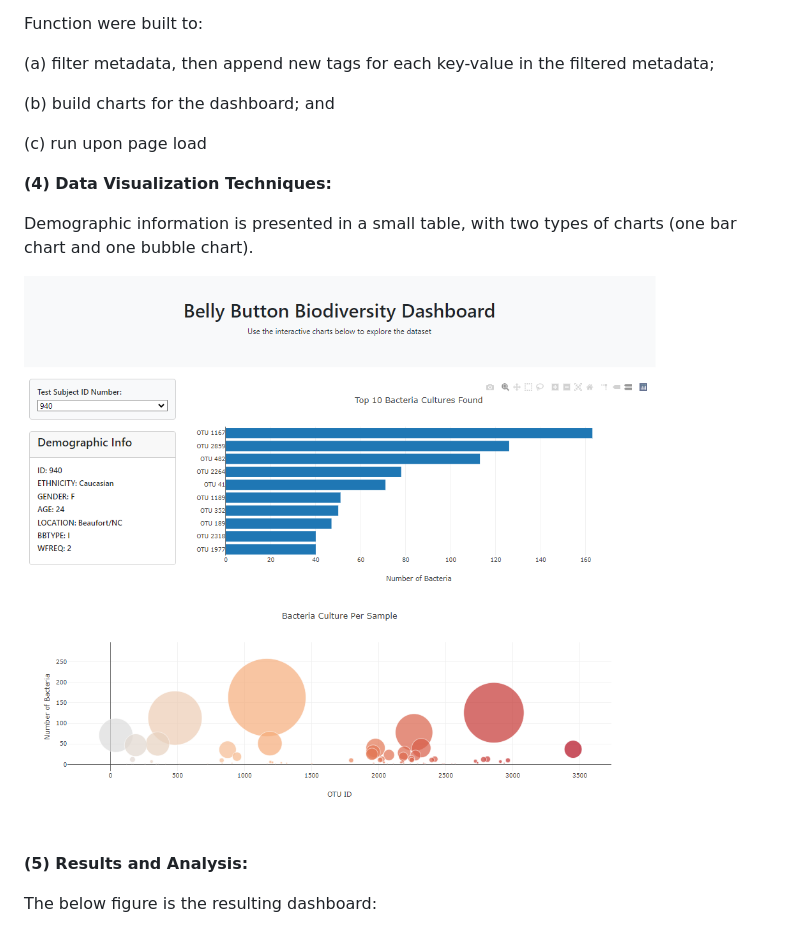
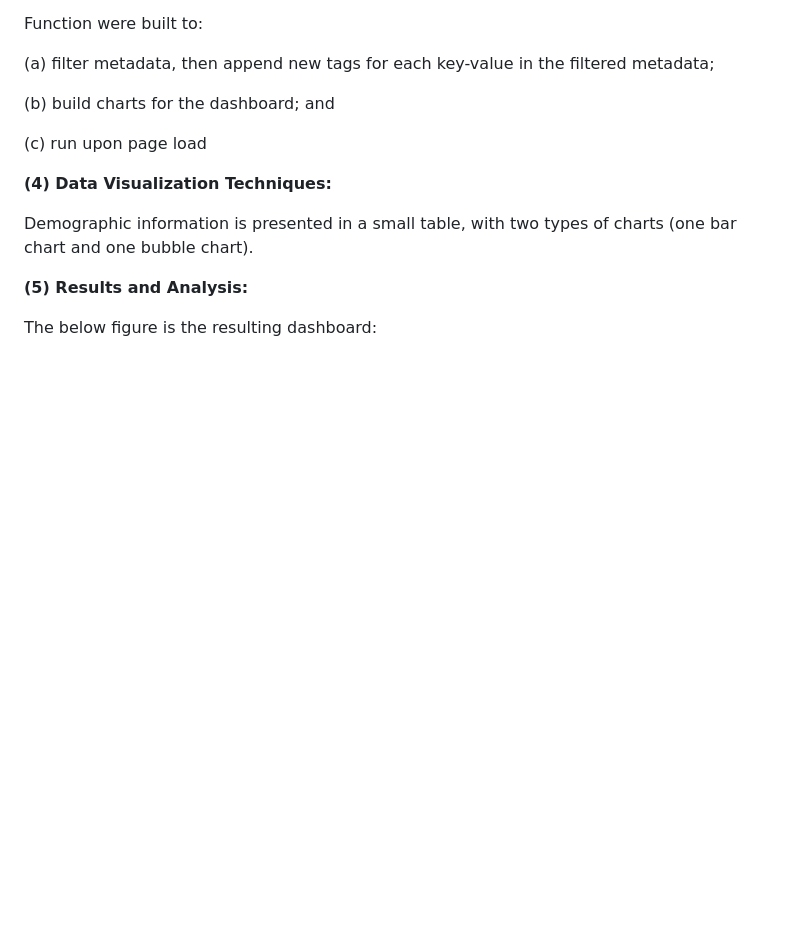
Before and after one commit to rooprg/belly_button_challenge, a Markdown page: README.md, the part around the change. GitHub-like rendering; blank space fills up the shorter version.

Commit message:
Update README.md
README Updates

```diff
--- a/README.md
+++ b/README.md
@@ -38,9 +38,6 @@ Function were built to:
 
 
 Demographic information is presented in a small table, with two types of charts (one bar chart and one bubble chart).
-
-
-![Bellybutton Biodiversity Dashboard](bellybutton_biodiversity_dashboard_roop.png)
 
 
 **(5) Results and Analysis:**
```
